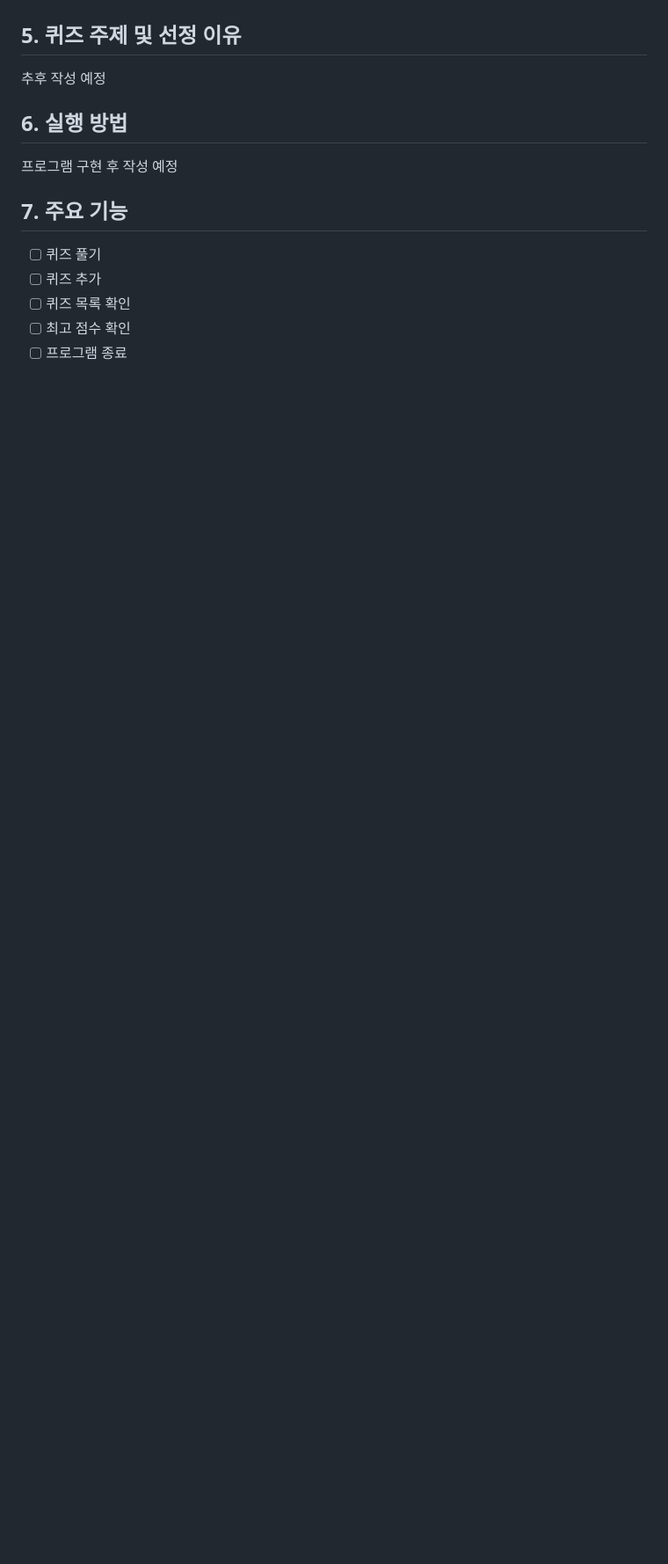
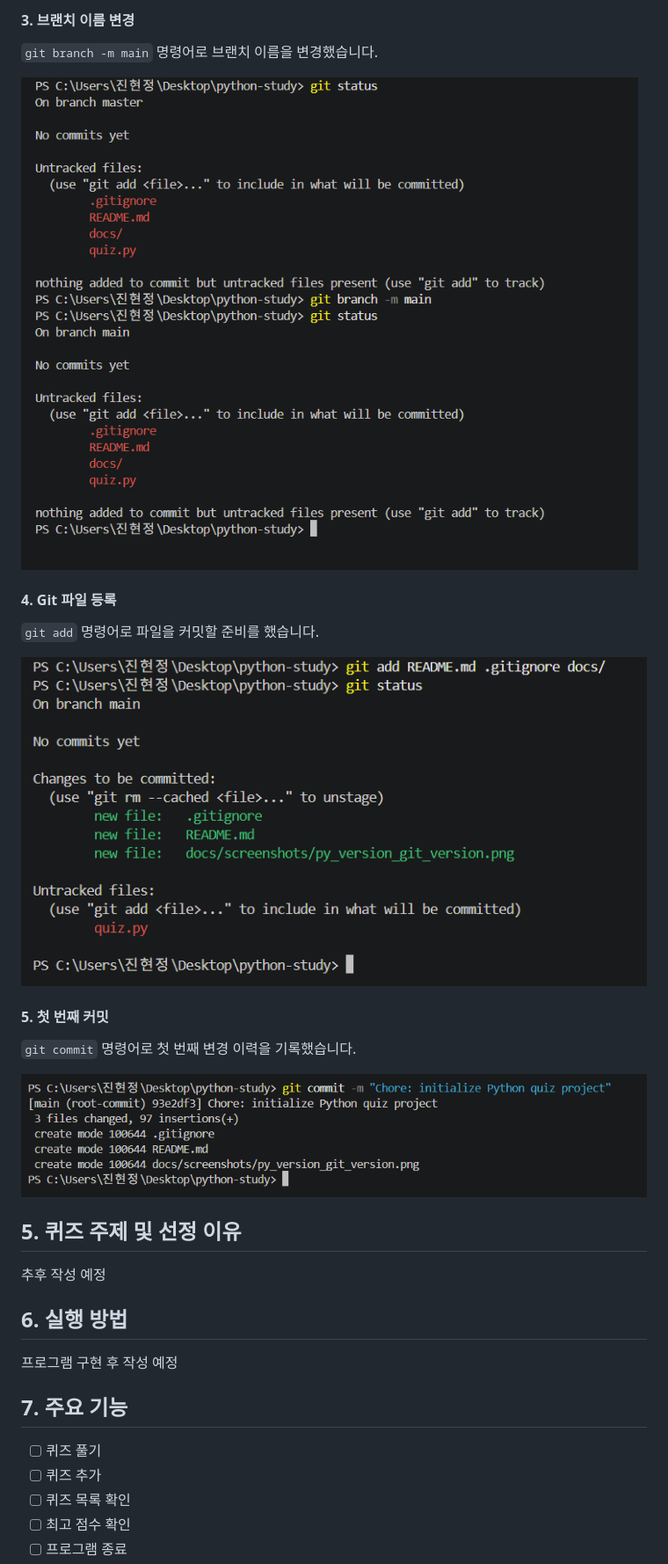
Before and after one commit to seaofjuly/python-study, a Markdown page: README.md, the part around one of its changes. Shown at 88% size. GitHub-like rendering; pictures changed too: docs/screenshots/git_add.png (added), docs/screenshots/git_commit.png (added), docs/screenshots/master_to_main.png (added); blank space fills up the shorter version.

```diff
--- a/README.md
+++ b/README.md
@@ -61,3 +104,21 @@ git version 2.56.0.windows.1
+#### 3. 브랜치 이름 변경
+
+`git branch -m main` 명령어로 브랜치 이름을 변경했습니다.
+
+![브랜치 변경](docs/screenshots/master_to_main.png)
+
+#### 4. Git 파일 등록
+
+`git add` 명령어로 파일을 커밋할 준비를 했습니다.
+
+![Git 파일 등록](docs/screenshots/git_add.png)
+
+#### 5. 첫 번째 커밋
+
+`git commit` 명령어로 첫 번째 변경 이력을 기록했습니다.
+
+![첫 번째 커밋](docs/screenshots/git_commit.png)
+
 
 ## 5. 퀴즈 주제 및 선정 이유
 
```
Also changed, not shown: other parts of README.md (+49 -6 lines), docs/screenshots/git init.png (added), docs/screenshots/git_status.png (added).
